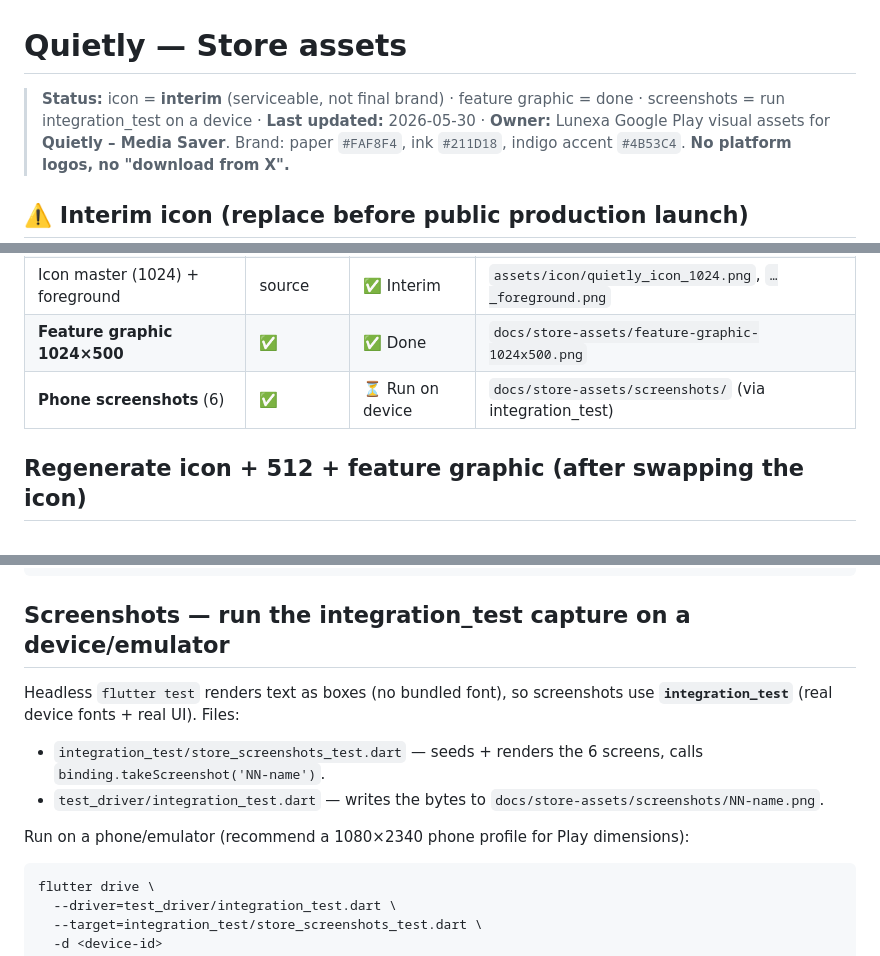
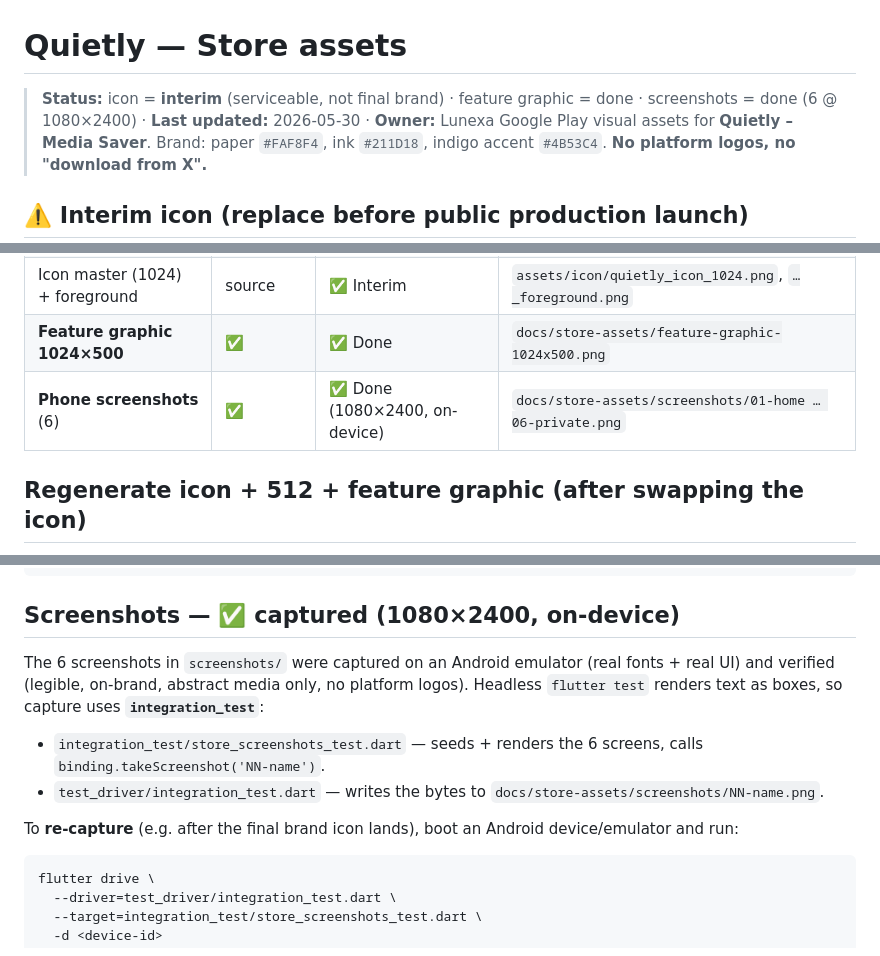
Before and after one commit to fvarli/quietly_media_saver, a Markdown page: docs/store-assets/README.md, 3 parts joined by grey strips. Rendered like a GitHub page.

Commit message:
chore(release): complete Quietly Play Store visual assets

````diff
--- a/docs/store-assets/README.md
+++ b/docs/store-assets/README.md
@@ -1,6 +1,6 @@
 # Quietly — Store assets
 
-> **Status:** icon = **interim** (serviceable, not final brand) · feature graphic = done · screenshots = run integration_test on a device · **Last updated:** 2026-05-30 · **Owner:** Lunexa
+> **Status:** icon = **interim** (serviceable, not final brand) · feature graphic = done · screenshots = done (6 @ 1080×2400) · **Last updated:** 2026-05-30 · **Owner:** Lunexa
 > Google Play visual assets for **Quietly – Media Saver**. Brand: paper `#FAF8F4`,
 > ink `#211D18`, indigo accent `#4B53C4`. **No platform logos, no "download from X".**
 
@@ -21,7 +21,7 @@ feature graphic (commands below).
 | Play hi-res icon **512×512** | ✅ | ✅ Interim | `docs/store-assets/icon-512.png` |
 | Icon master (1024) + foreground | source | ✅ Interim | `assets/icon/quietly_icon_1024.png`, `…_foreground.png` |
 | **Feature graphic 1024×500** | ✅ | ✅ Done | `docs/store-assets/feature-graphic-1024x500.png` |
-| **Phone screenshots** (6) | ✅ | ⏳ Run on device | `docs/store-assets/screenshots/` (via integration_test) |
+| **Phone screenshots** (6) | ✅ | ✅ Done (1080×2400, on-device) | `docs/store-assets/screenshots/01-home … 06-private.png` |
 
 ## Regenerate icon + 512 + feature graphic (after swapping the icon)
 ```
@@ -39,13 +39,16 @@ convert -size 1024x500 xc:'#FAF8F4' \
   -alpha remove -alpha off -depth 8 docs/store-assets/feature-graphic-1024x500.png
 ```
 
-## Screenshots — run the integration_test capture on a device/emulator
-Headless `flutter test` renders text as boxes (no bundled font), so screenshots use
-**`integration_test`** (real device fonts + real UI). Files:
+## Screenshots — ✅ captured (1080×2400, on-device)
+The 6 screenshots in `screenshots/` were captured on an Android emulator (real
+fonts + real UI) and verified (legible, on-brand, abstract media only, no platform
+logos). Headless `flutter test` renders text as boxes, so capture uses
+**`integration_test`**:
 - `integration_test/store_screenshots_test.dart` — seeds + renders the 6 screens, calls `binding.takeScreenshot('NN-name')`.
 - `test_driver/integration_test.dart` — writes the bytes to `docs/store-assets/screenshots/NN-name.png`.
 
-Run on a phone/emulator (recommend a 1080×2340 phone profile for Play dimensions):
+To **re-capture** (e.g. after the final brand icon lands), boot an Android
+device/emulator and run:
 ```
 flutter drive \
   --driver=test_driver/integration_test.dart \
````
Also changed, not shown: docs/release/CLOSED_TESTING_CHECKLIST.md (+5 -3 lines), docs/release/README.md (+3 -3 lines).
